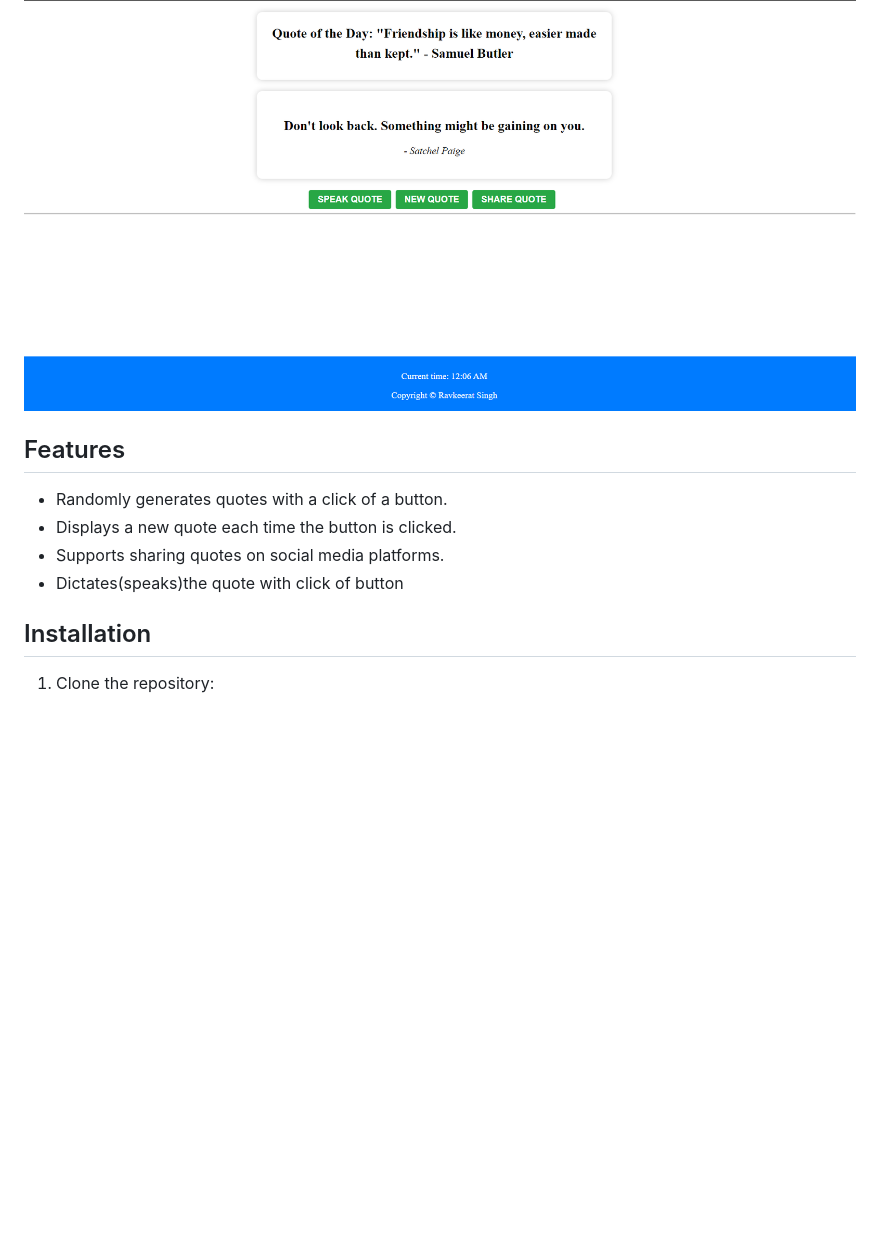
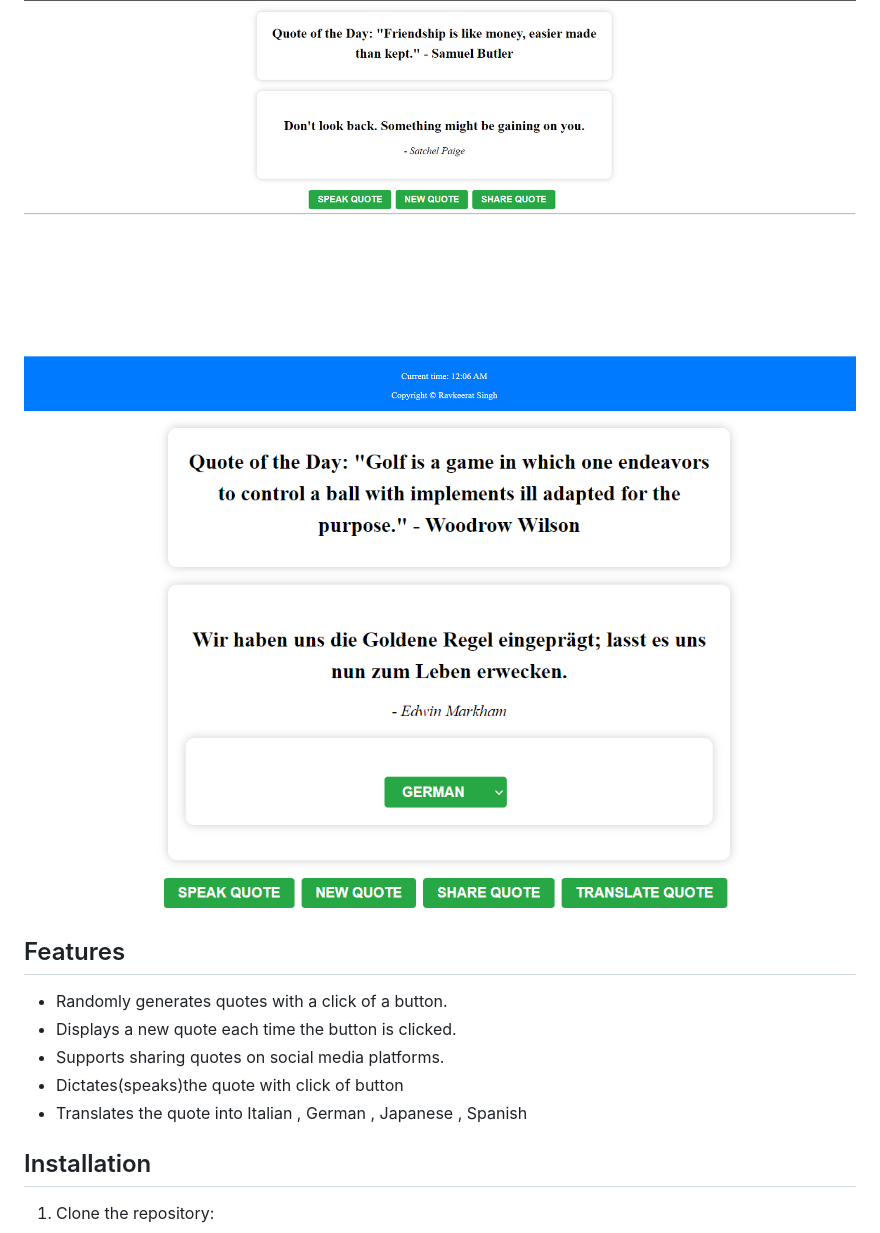
Before and after one commit to Ravkeerat02/Quote-generator, a Markdown page: README.md, the part around the change. GitHub-like rendering; pictures changed too: ss/Translated Quote.png (added); blank space fills up the shorter version.

```diff
--- a/README.md
+++ b/README.md
@@ -13,6 +13,7 @@ The Quote Generator is a web application that allows users to generate random qu
 
 ## Screenshot
 ![Quote Generator](https://github.com/Ravkeerat02/Quote-generator/blob/master/ss/Updated.png)
+![Translated Text](https://github.com/Ravkeerat02/Quote-generator/blob/master/ss/Translated%20Quote.png)
 
 
 ## Features
@@ -21,6 +22,7 @@ The Quote Generator is a web application that allows users to generate random qu
 - Displays a new quote each time the button is clicked.
 - Supports sharing quotes on social media platforms.
 - Dictates(speaks)the quote with click of button
+- Translates the quote into Italian , German , Japanese , Spanish
 
 
 ## Installation
```
Also changed, not shown: ss/Eng.png (added), ss/Finish.png (added), 1 other file.
